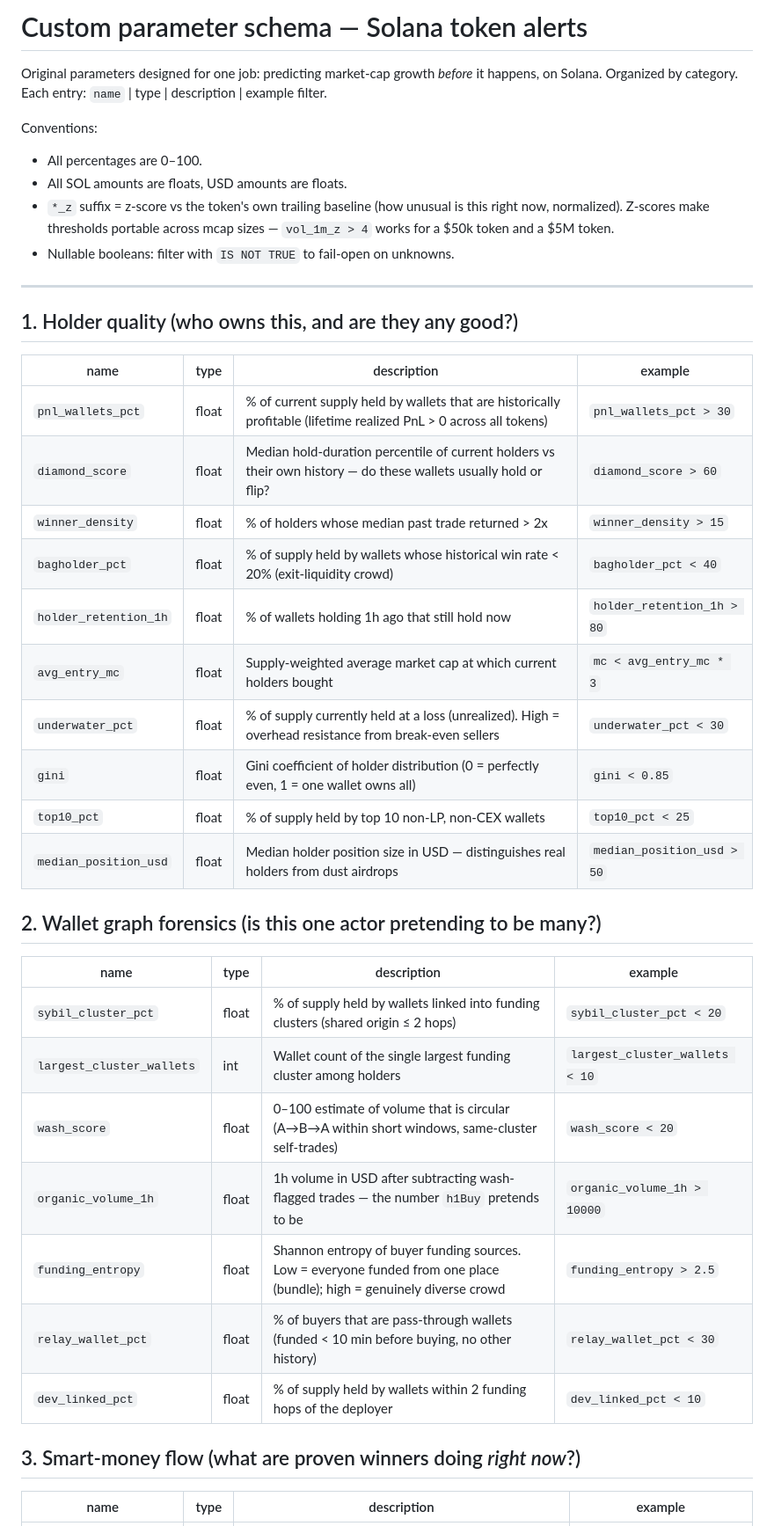
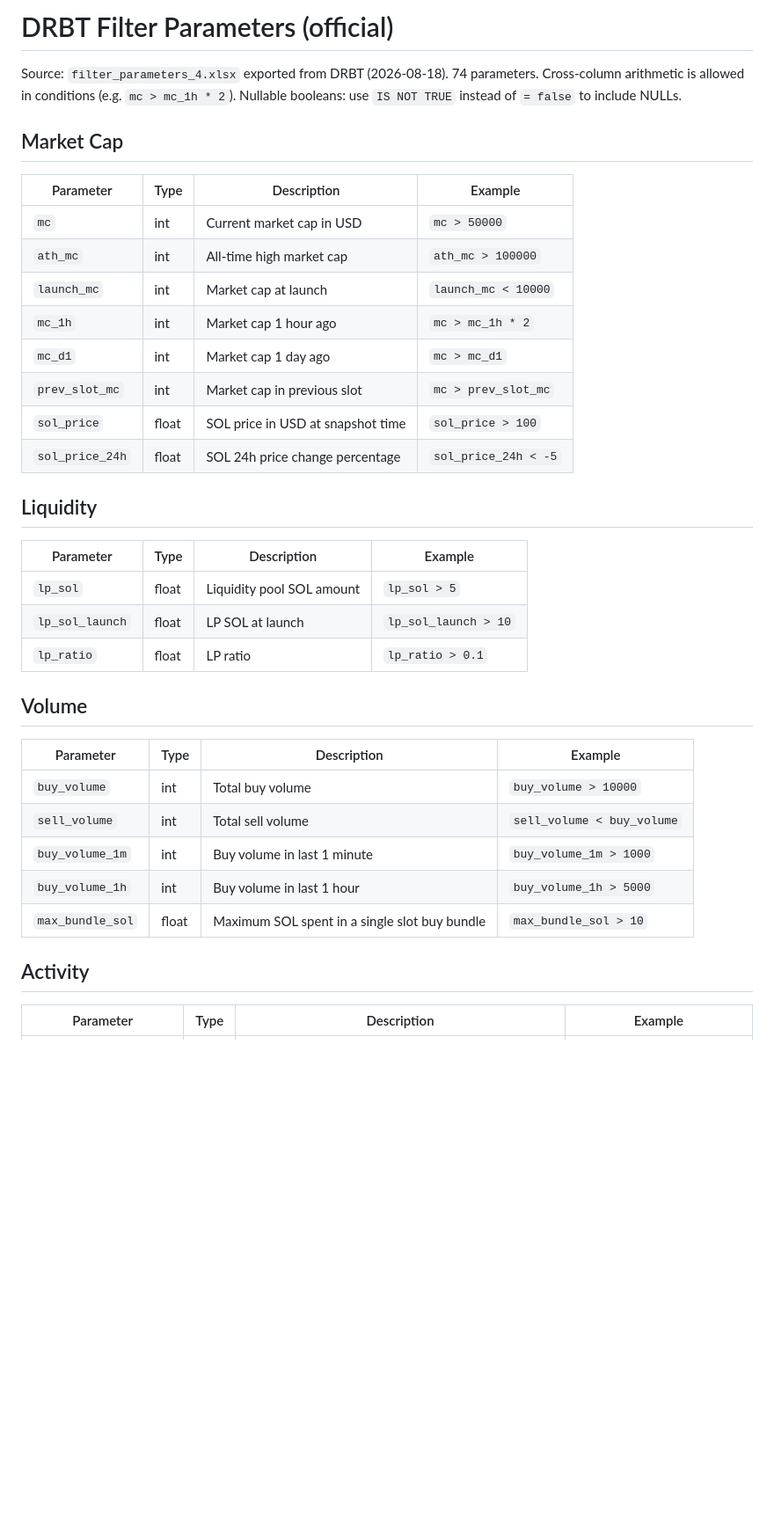
Before and after one commit to talalen-ux/solalerts, a Markdown page: parameters.md, the part around one of its changes. Shown at 88% size. Rendered like a GitHub page; blank space fills up the shorter version.

```diff
--- a/parameters.md
+++ b/parameters.md
@@ -1,47 +1,41 @@
-# Custom parameter schema — Solana token alerts
+# DRBT Filter Parameters (official)
 
-Original parameters designed for one job: predicting market-cap growth
-*before* it happens, on Solana. Organized by category. Each entry:
-`name` | type | description | example filter.
+Source: `filter_parameters_4.xlsx` exported from DRBT (2026-08-18). 74 parameters.
+Cross-column arithmetic is allowed in conditions (e.g. `mc > mc_1h * 2`).
+Nullable booleans: use `IS NOT TRUE` instead of `= false` to include NULLs.
 
-Conventions:
-- All percentages are 0–100.
-- All SOL amounts are floats, USD amounts are floats.
-- `*_z` suffix = z-score vs the token's own trailing baseline (how unusual is
-  this right now, normalized). Z-scores make thresholds portable across
-  mcap sizes — `vol_1m_z > 4` works for a $50k token and a $5M token.
-- Nullable booleans: filter with `IS NOT TRUE` to fail-open on unknowns.
+## Market Cap
 
----
+| Parameter | Type | Description | Example |
+|---|---|---|---|
+| `mc` | int | Current market cap in USD | `mc > 50000` |
+| `ath_mc` | int | All-time high market cap | `ath_mc > 100000` |
+| `launch_mc` | int | Market cap at launch | `launch_mc < 10000` |
+| `mc_1h` | int | Market cap 1 hour ago | `mc > mc_1h * 2` |
+| `mc_d1` | int | Market cap 1 day ago | `mc > mc_d1` |
+| `prev_slot_mc` | int | Market cap in previous slot | `mc > prev_slot_mc` |
+| `sol_price` | float | SOL price in USD at snapshot time | `sol_price > 100` |
+| `sol_price_24h` | float | SOL 24h price change percentage | `sol_price_24h < -5` |
 
-## 1. Holder quality (who owns this, and are they any good?)
+## Liquidity
 
-| name | type | description | example |
+| Parameter | Type | Description | Example |
 |---|---|---|---|
-| `pnl_wallets_pct` | float | % of current supply held by wallets that are historically profitable (lifetime realized PnL > 0 across all tokens) | `pnl_wallets_pct > 30` |
-| `diamond_score` | float | Median hold-duration percentile of current holders vs their own history — do these wallets usually hold or flip? | `diamond_score > 60` |
-| `winner_density` | float | % of holders whose median past trade returned > 2x | `winner_density > 15` |
-| `bagholder_pct` | float | % of supply held by wallets whose historical win rate < 20% (exit-liquidity crowd) | `bagholder_pct < 40` |
-| `holder_retention_1h` | float | % of wallets holding 1h ago that still hold now | `holder_retention_1h > 80` |
-| `avg_entry_mc` | float | Supply-weighted average market cap at which current holders bought | `mc < avg_entry_mc * 3` |
-| `underwater_pct` | float | % of supply currently held at a loss (unrealized). High = overhead resistance from break-even sellers | `underwater_pct < 30` |
-| `gini` | float | Gini coefficient of holder distribution (0 = perfectly even, 1 = one wallet owns all) | `gini < 0.85` |
-| `top10_pct` | float | % of supply held by top 10 non-LP, non-CEX wallets | `top10_pct < 25` |
-| `median_position_usd` | float | Median holder position size in USD — distinguishes real holders from dust airdrops | `median_position_usd > 50` |
+| `lp_sol` | float | Liquidity pool SOL amount | `lp_sol > 5` |
+| `lp_sol_launch` | float | LP SOL at launch | `lp_sol_launch > 10` |
+| `lp_ratio` | float | LP ratio | `lp_ratio > 0.1` |
 
-## 2. Wallet graph forensics (is this one actor pretending to be many?)
+## Volume
 
-| name | type | description | example |
+| Parameter | Type | Description | Example |
 |---|---|---|---|
-| `sybil_cluster_pct` | float | % of supply held by wallets linked into funding clusters (shared origin ≤ 2 hops) | `sybil_cluster_pct < 20` |
-| `largest_cluster_wallets` | int | Wallet count of the single largest funding cluster among holders | `largest_cluster_wallets < 10` |
-| `wash_score` | float | 0–100 estimate of volume that is circular (A→B→A within short windows, same-cluster self-trades) | `wash_score < 20` |
-| `organic_volume_1h` | float | 1h volume in USD after subtracting wash-flagged trades — the number `h1Buy` pretends to be | `organic_volume_1h > 10000` |
-| `funding_entropy` | float | Shannon entropy of buyer funding sources. Low = everyone funded from one place (bundle); high = genuinely diverse crowd | `funding_entropy > 2.5` |
-| `relay_wallet_pct` | float | % of buyers that are pass-through wallets (funded < 10 min before buying, no other history) | `relay_wallet_pct < 30` |
-| `dev_linked_pct` | float | % of supply held by wallets within 2 funding hops of the deployer | `dev_linked_pct < 10` |
+| `buy_volume` | int | Total buy volume | `buy_volume > 10000` |
+| `sell_volume` | int | Total sell volume | `sell_volume < buy_volume` |
+| `buy_volume_1m` | int | Buy volume in last 1 minute | `buy_volume_1m > 1000` |
+| `buy_volume_1h` | int | Buy volume in last 1 hour | `buy_volume_1h > 5000` |
+| `max_bundle_sol` | float | Maximum SOL spent in a single slot buy bundle | `max_bundle_sol > 10` |
 
-## 3. Smart-money flow (what are proven winners doing *right now*?)
+## Activity
 
-| name | type | description | example |
+| Parameter | Type | Description | Example |
 |---|---|---|---|
```
Also changed, not shown: other parts of parameters.md (+82 -83 lines).
